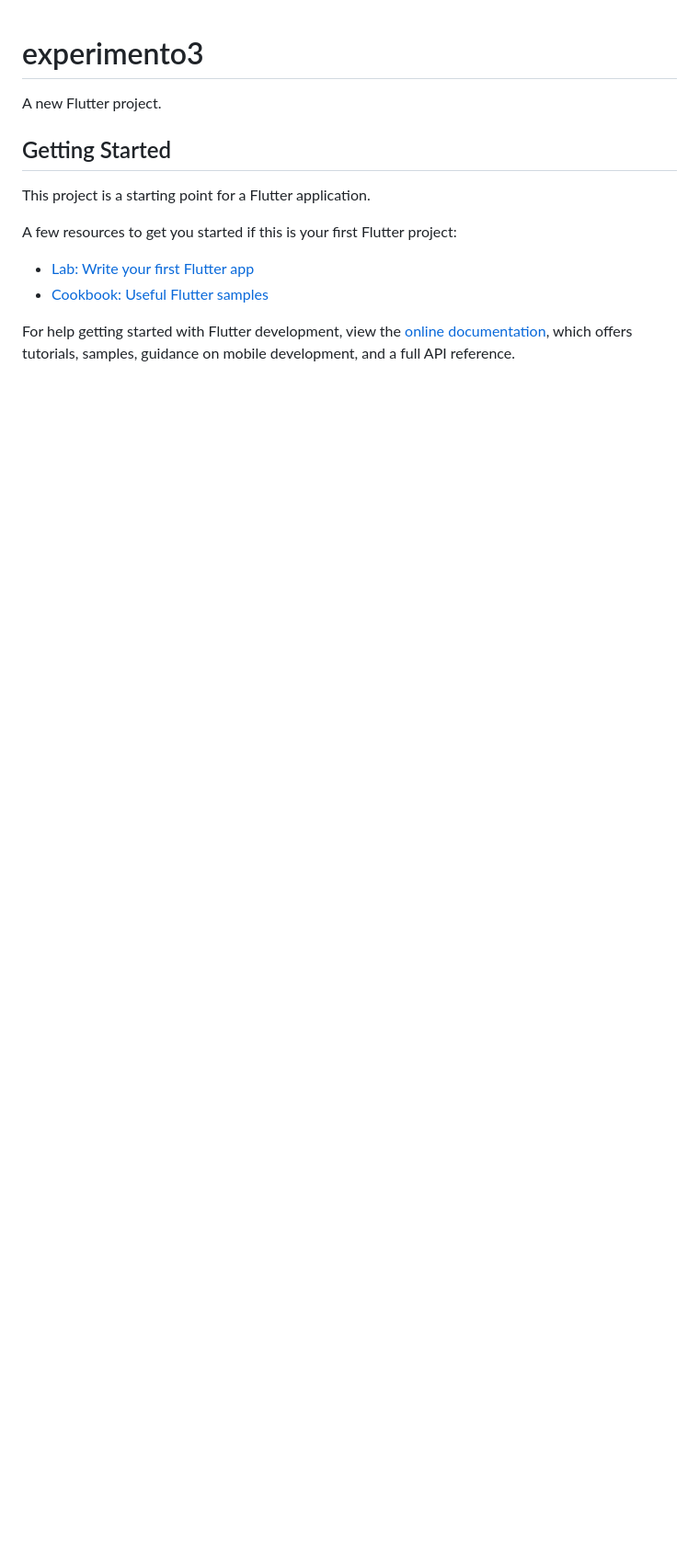
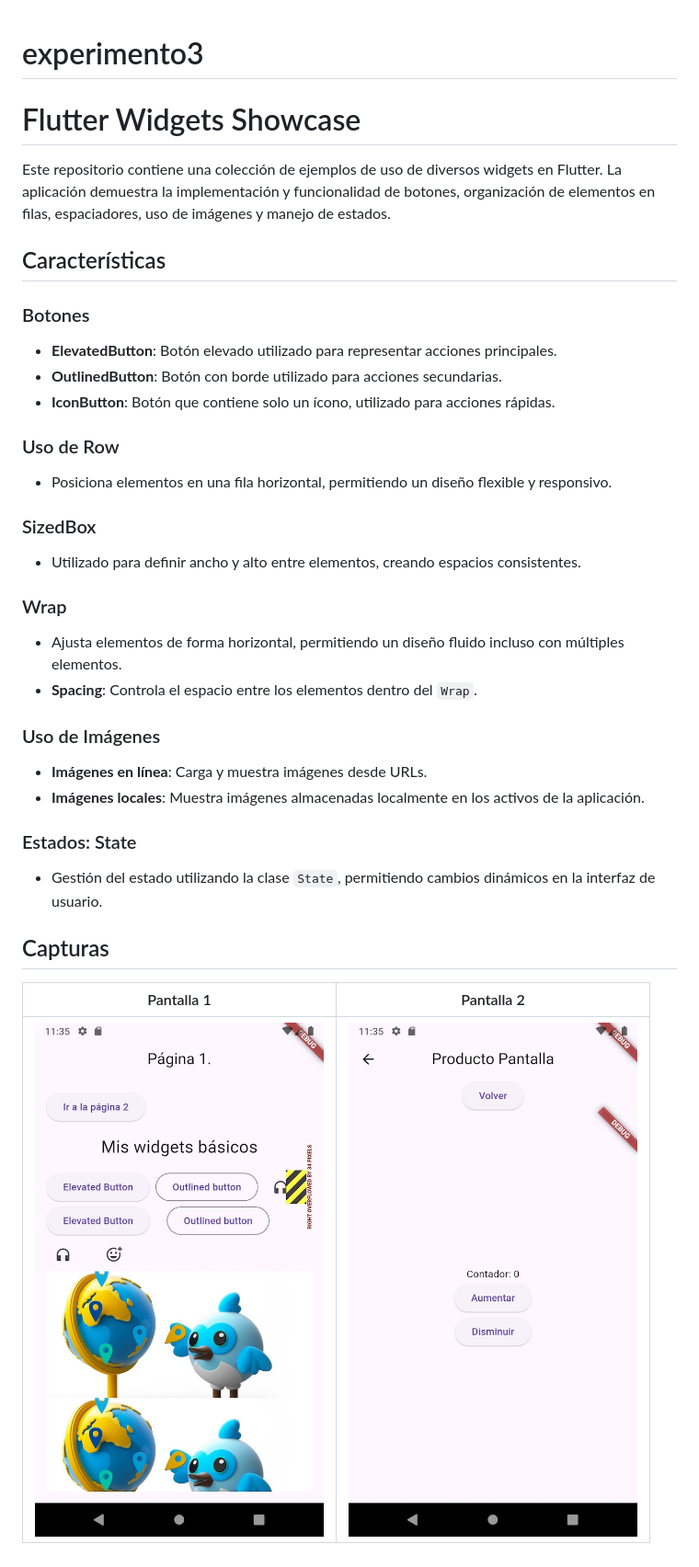
Before and after one commit to german-rs/aleteo, a Markdown page: experimento3/README.md, the part around the change. Shown at 92% size. Drawn GitHub-style; pictures changed too: experimento3/assets/img/page1.jpg (added), experimento3/assets/img/page2.jpg (added); blank space fills up the shorter version.

Commit message:
Experimento 3 - terminado

```diff
--- a/experimento3/README.md
+++ b/experimento3/README.md
@@ -1,16 +1,36 @@
 # experimento3
 
-A new Flutter project.
 
-## Getting Started
+# Flutter Widgets Showcase
 
-This project is a starting point for a Flutter application.
+Este repositorio contiene una colección de ejemplos de uso de diversos widgets en Flutter. La aplicación demuestra la implementación y funcionalidad de botones, organización de elementos en filas, espaciadores, uso de imágenes y manejo de estados.
 
-A few resources to get you started if this is your first Flutter project:
+## Características
 
-- [Lab: Write your first Flutter app](https://docs.flutter.dev/get-started/codelab)
-- [Cookbook: Useful Flutter samples](https://docs.flutter.dev/cookbook)
+### Botones
+- **ElevatedButton**: Botón elevado utilizado para representar acciones principales.
+- **OutlinedButton**: Botón con borde utilizado para acciones secundarias.
+- **IconButton**: Botón que contiene solo un ícono, utilizado para acciones rápidas.
 
-For help getting started with Flutter development, view the
-[online documentation](https://docs.flutter.dev/), which offers tutorials,
-samples, guidance on mobile development, and a full API reference.
+### Uso de Row
+- Posiciona elementos en una fila horizontal, permitiendo un diseño flexible y responsivo.
+
+### SizedBox
+- Utilizado para definir ancho y alto entre elementos, creando espacios consistentes.
+
+### Wrap
+- Ajusta elementos de forma horizontal, permitiendo un diseño fluido incluso con múltiples elementos.
+- **Spacing**: Controla el espacio entre los elementos dentro del `Wrap`.
+
+### Uso de Imágenes
+- **Imágenes en línea**: Carga y muestra imágenes desde URLs.
+- **Imágenes locales**: Muestra imágenes almacenadas localmente en los activos de la aplicación.
+
+### Estados: State
+- Gestión del estado utilizando la clase `State`, permitiendo cambios dinámicos en la interfaz de usuario.
+
+## Capturas
+
+| Pantalla 1 | Pantalla 2 |
+|-----------|-----------|
+| ![pagina1](./assets/img/page1.jpg) | ![pagina2](./assets/img/page2.jpg) |
```
Also changed, not shown: 11 other files.
